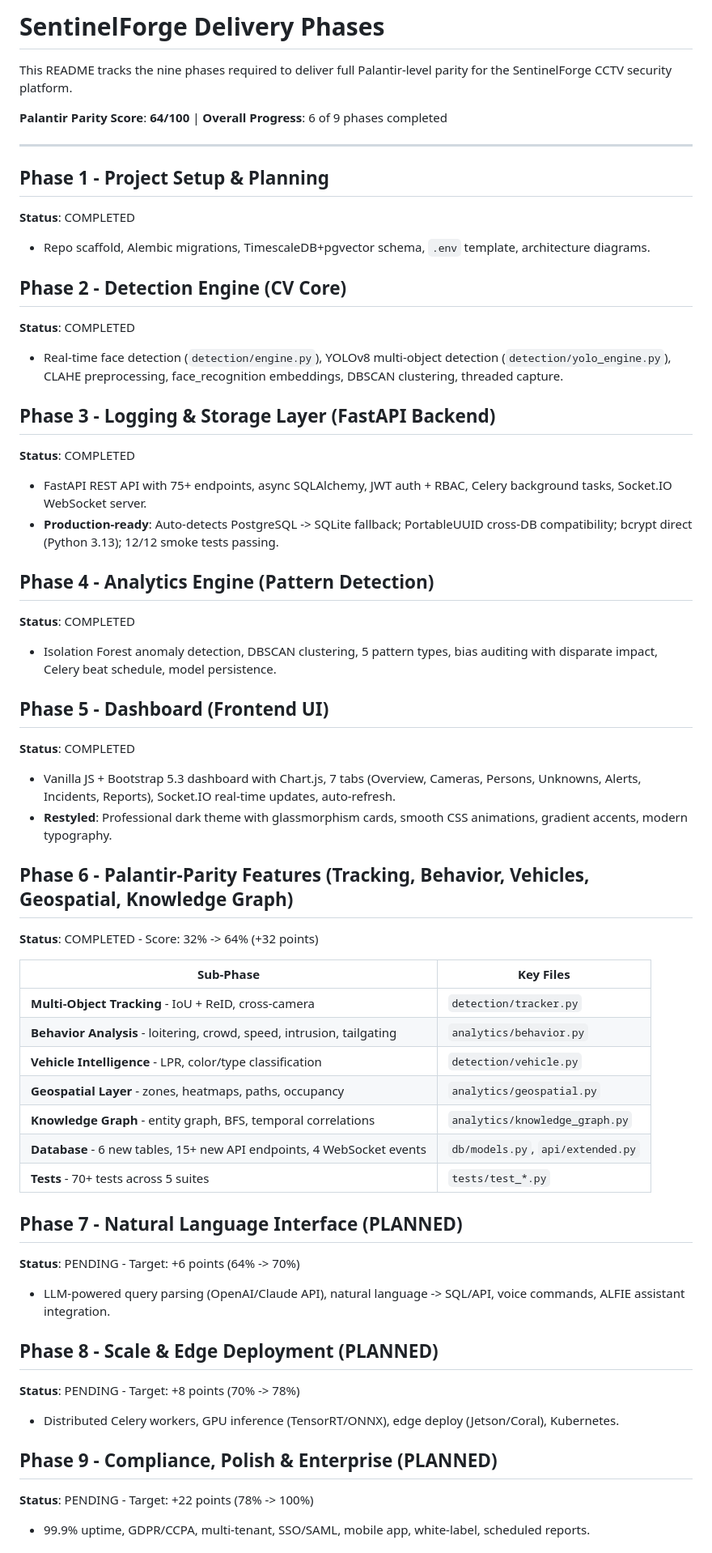
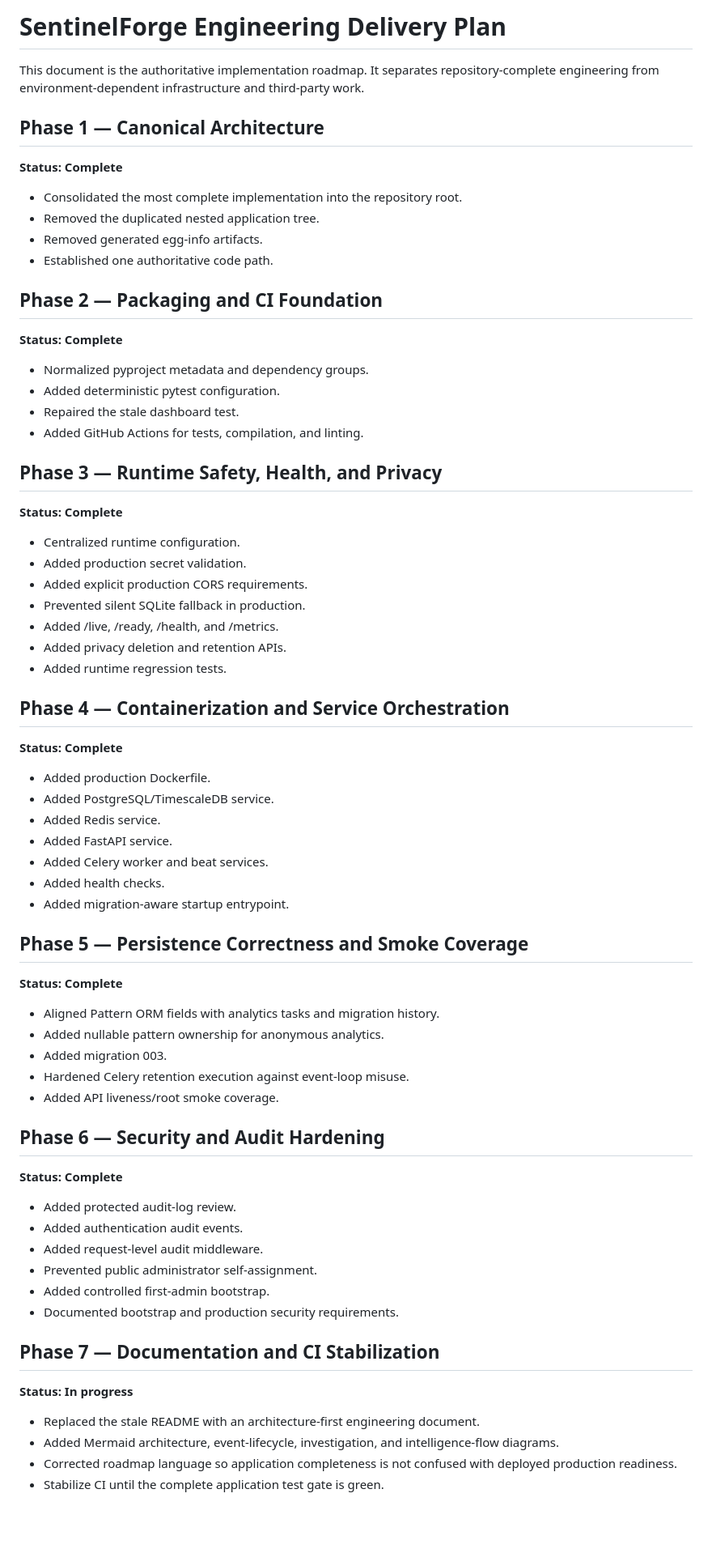
Before and after one commit to PerezChris99/Sentinel-Forge, a Markdown page: docs/phases_readme.md, the part around one of its changes. Shown at 81% size. Rendered like a GitHub page; blank space fills up the shorter version.

Commit message:
Phase 7: replace roadmap claims with an authoritative engineering delivery plan

```diff
--- a/docs/phases_readme.md
+++ b/docs/phases_readme.md
@@ -1,54 +1,69 @@
-# SentinelForge Delivery Phases
+# SentinelForge Engineering Delivery Plan
 
-This README tracks the nine phases required to deliver full Palantir-level parity for the SentinelForge CCTV security platform.
+This document is the authoritative implementation roadmap. It separates repository-complete engineering from environment-dependent infrastructure and third-party work.
 
-**Palantir Parity Score**: **64/100** | **Overall Progress**: 6 of 9 phases completed
+## Phase 1 — Canonical Architecture
+**Status: Complete**
 
----
+- Consolidated the most complete implementation into the repository root.
+- Removed the duplicated nested application tree.
+- Removed generated egg-info artifacts.
+- Established one authoritative code path.
 
-## Phase 1 - Project Setup & Planning
-**Status**: COMPLETED
-- Repo scaffold, Alembic migrations, TimescaleDB+pgvector schema, `.env` template, architecture diagrams.
+## Phase 2 — Packaging and CI Foundation
+**Status: Complete**
 
-## Phase 2 - Detection Engine (CV Core)
-**Status**: COMPLETED
-- Real-time face detection (`detection/engine.py`), YOLOv8 multi-object detection (`detection/yolo_engine.py`), CLAHE preprocessing, face_recognition embeddings, DBSCAN clustering, threaded capture.
+- Normalized pyproject metadata and dependency groups.
+- Added deterministic pytest configuration.
+- Repaired the stale dashboard test.
+- Added GitHub Actions for tests, compilation, and linting.
 
-## Phase 3 - Logging & Storage Layer (FastAPI Backend)
-**Status**: COMPLETED
-- FastAPI REST API with 75+ endpoints, async SQLAlchemy, JWT auth + RBAC, Celery background tasks, Socket.IO WebSocket server.
-- **Production-ready**: Auto-detects PostgreSQL -> SQLite fallback; PortableUUID cross-DB compatibility; bcrypt direct (Python 3.13); 12/12 smoke tests passing.
+## Phase 3 — Runtime Safety, Health, and Privacy
+**Status: Complete**
 
-## Phase 4 - Analytics Engine (Pattern Detection)
-**Status**: COMPLETED
-- Isolation Forest anomaly detection, DBSCAN clustering, 5 pattern types, bias auditing with disparate impact, Celery beat schedule, model persistence.
+- Centralized runtime configuration.
+- Added production secret validation.
+- Added explicit production CORS requirements.
+- Prevented silent SQLite fallback in production.
+- Added /live, /ready, /health, and /metrics.
+- Added privacy deletion and retention APIs.
+- Added runtime regression tests.
 
-## Phase 5 - Dashboard (Frontend UI)
-**Status**: COMPLETED
-- Vanilla JS + Bootstrap 5.3 dashboard with Chart.js, 7 tabs (Overview, Cameras, Persons, Unknowns, Alerts, Incidents, Reports), Socket.IO real-time updates, auto-refresh.
-- **Restyled**: Professional dark theme with glassmorphism cards, smooth CSS animations, gradient accents, modern typography.
+## Phase 4 — Containerization and Service Orchestration
+**Status: Complete**
 
-## Phase 6 - Palantir-Parity Features (Tracking, Behavior, Vehicles, Geospatial, Knowledge Graph)
-**Status**: COMPLETED - Score: 32% -> 64% (+32 points)
+- Added production Dockerfile.
+- Added PostgreSQL/TimescaleDB service.
+- Added Redis service.
+- Added FastAPI service.
+- Added Celery worker and beat services.
+- Added health checks.
+- Added migration-aware startup entrypoint.
 
-| Sub-Phase | Key Files |
-|-----------|-----------|
-| **Multi-Object Tracking** - IoU + ReID, cross-camera | `detection/tracker.py` |
-| **Behavior Analysis** - loitering, crowd, speed, intrusion, tailgating | `analytics/behavior.py` |
-| **Vehicle Intelligence** - LPR, color/type classification | `detection/vehicle.py` |
-| **Geospatial Layer** - zones, heatmaps, paths, occupancy | `analytics/geospatial.py` |
-| **Knowledge Graph** - entity graph, BFS, temporal correlations | `analytics/knowledge_graph.py` |
-| **Database** - 6 new tables, 15+ new API endpoints, 4 WebSocket events | `db/models.py`, `api/extended.py` |
-| **Tests** - 70+ tests across 5 suites | `tests/test_*.py` |
+## Phase 5 — Persistence Correctness and Smoke Coverage
+**Status: Complete**
 
-## Phase 7 - Natural Language Interface (PLANNED)
-**Status**: PENDING - Target: +6 points (64% -> 70%)
-- LLM-powered query parsing (OpenAI/Claude API), natural language -> SQL/API, voice commands, ALFIE assistant integration.
+- Aligned Pattern ORM fields with analytics tasks and migration history.
+- Added nullable pattern ownership for anonymous analytics.
+- Added migration 003.
+- Hardened Celery retention execution against event-loop misuse.
+- Added API liveness/root smoke coverage.
 
-## Phase 8 - Scale & Edge Deployment (PLANNED)
-**Status**: PENDING - Target: +8 points (70% -> 78%)
-- Distributed Celery workers, GPU inference (TensorRT/ONNX), edge deploy (Jetson/Coral), Kubernetes.
+## Phase 6 — Security and Audit Hardening
+**Status: Complete**
 
-## Phase 9 - Compliance, Polish & Enterprise (PLANNED)
-**Status**: PENDING - Target: +22 points (78% -> 100%)
-- 99.9% uptime, GDPR/CCPA, multi-tenant, SSO/SAML, mobile app, white-label, scheduled reports.
+- Added protected audit-log review.
+- Added authentication audit events.
+- Added request-level audit middleware.
+- Prevented public administrator self-assignment.
+- Added controlled first-admin bootstrap.
+- Documented bootstrap and production security requirements.
+
+## Phase 7 — Documentation and CI Stabilization
+**Status: In progress**
+
+- Replaced the stale README with an architecture-first engineering document.
+- Added Mermaid architecture, event-lifecycle, investigation, and intelligence-flow diagrams.
+- Corrected roadmap language so application completeness is not confused with deployed production readiness.
+- Stabilize CI until the complete application test gate is green.
+
```
Also changed, not shown: other parts of docs/phases_readme.md (+58 -0 lines).
